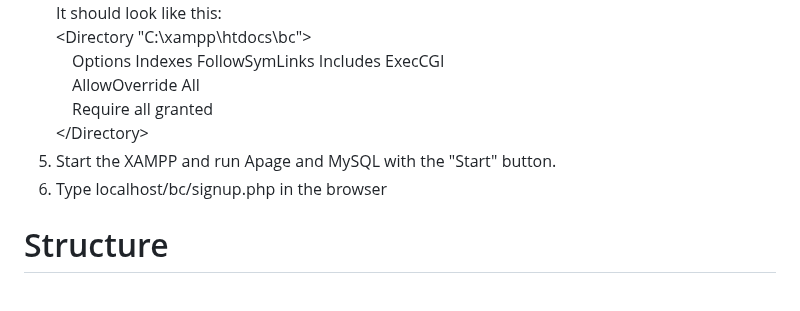
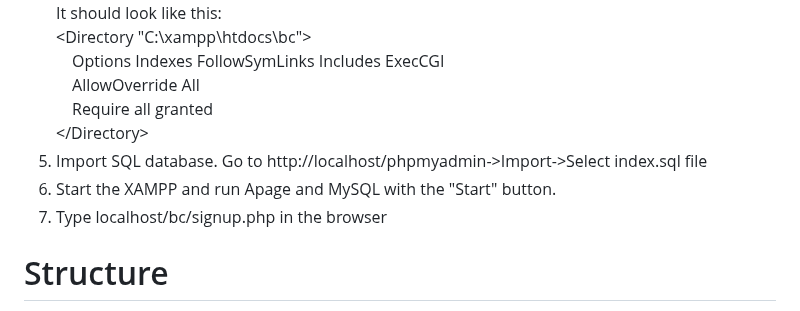
Before and after one commit to Martyneqq/bc, a Markdown page: README.md, the part around the change. Drawn GitHub-style.

Commit message:
Added sql database installation

```diff
--- a/README.md
+++ b/README.md
@@ -14,8 +14,9 @@ It should look like this:<br />
 &emsp;AllowOverride All<br />
 &emsp;Require all granted<br />
 <\/Directory>
-5. Start the XAMPP and run Apage and MySQL with the "Start" button.
-6. Type localhost/bc/signup.php in the browser
+5. Import SQL database. Go to http://localhost/phpmyadmin->Import->Select index.sql file
+6. Start the XAMPP and run Apage and MySQL with the "Start" button.
+7. Type localhost/bc/signup.php in the browser
 
 # Structure
 
```
